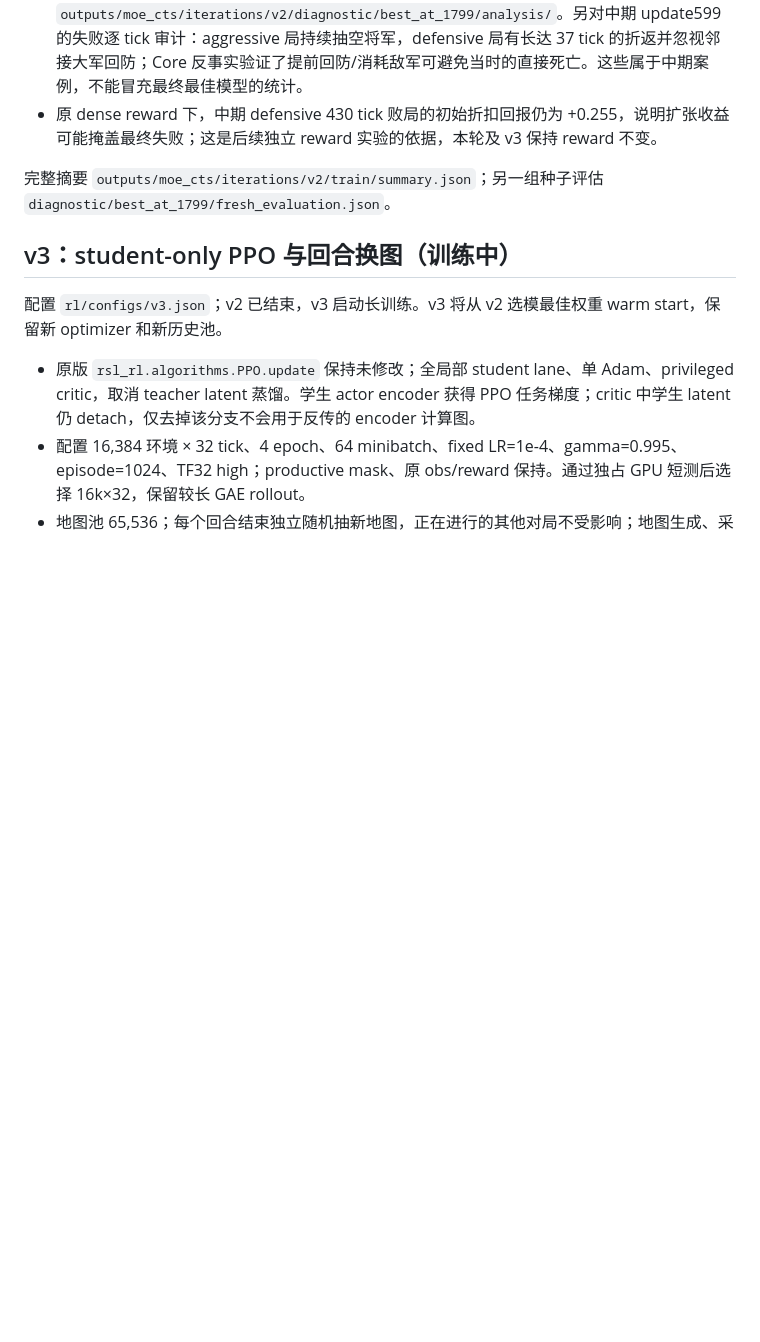
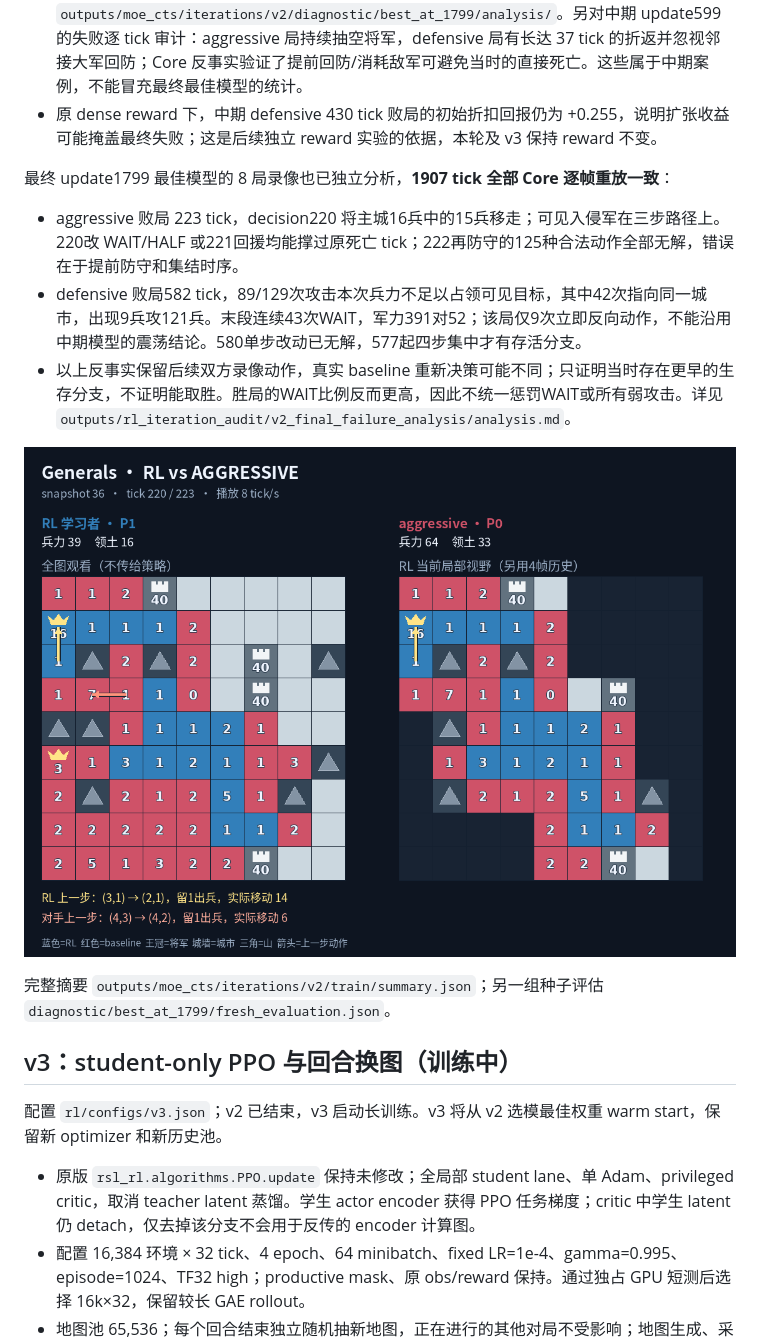
Before and after one commit to wertyuilife2/generals-rl, a Markdown page: doc/rl_train_log.md, the part around the change. Drawn GitHub-style; pictures changed too: doc/rl_train_figures/v2_aggressive_failure220.png (added); blank space fills up the shorter version.

Commit message:
docs(rl): analyze final v2 failure demos with Core counterfactuals

```diff
--- a/doc/rl_train_log.md
+++ b/doc/rl_train_log.md
@@ -79,6 +79,14 @@ TensorBoard：`outputs/moe_cts/iterations/v1/train/`；完整训练摘要 `train
 - 最佳模型每 AI 一败一胜录像及 Core 全程逐 tick 对照：`outputs/moe_cts/iterations/v2/diagnostic/best_at_1799/analysis/`。另对中期 update599 的失败逐 tick 审计：aggressive 局持续抽空将军，defensive 局有长达 37 tick 的折返并忽视邻接大军回防；Core 反事实验证了提前回防/消耗敌军可避免当时的直接死亡。这些属于中期案例，不能冒充最终最佳模型的统计。
 - 原 dense reward 下，中期 defensive 430 tick 败局的初始折扣回报仍为 +0.255，说明扩张收益可能掩盖最终失败；这是后续独立 reward 实验的依据，本轮及 v3 保持 reward 不变。
 
+最终 update1799 最佳模型的 8 局录像也已独立分析，**1907 tick 全部 Core 逐帧重放一致**：
+
+- aggressive 败局 223 tick，decision220 将主城16兵中的15兵移走；可见入侵军在三步路径上。220改 WAIT/HALF 或221回援均能撑过原死亡 tick；222再防守的125种合法动作全部无解，错误在于提前防守和集结时序。
+- defensive 败局582 tick，89/129次攻击本次兵力不足以占领可见目标，其中42次指向同一城市，出现9兵攻121兵。末段连续43次WAIT，军力391对52；该局仅9次立即反向动作，不能沿用中期模型的震荡结论。580单步改动已无解，577起四步集中才有存活分支。
+- 以上反事实保留后续双方录像动作，真实 baseline 重新决策可能不同；只证明当时存在更早的生存分支，不证明能取胜。胜局的WAIT比例反而更高，因此不统一惩罚WAIT或所有弱攻击。详见 `outputs/rl_iteration_audit/v2_final_failure_analysis/analysis.md`。
+
+![v2 aggressive 失败，decision220；右侧为真实局部输入，箭头表示上一tick动作](rl_train_figures/v2_aggressive_failure220.png)
+
 完整摘要 `outputs/moe_cts/iterations/v2/train/summary.json`；另一组种子评估 `diagnostic/best_at_1799/fresh_evaluation.json`。
 
 ## v3：student-only PPO 与回合换图（训练中）
```
